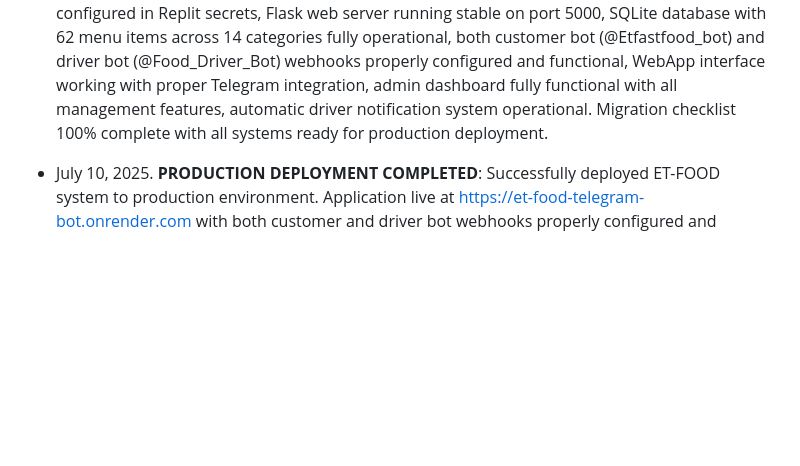
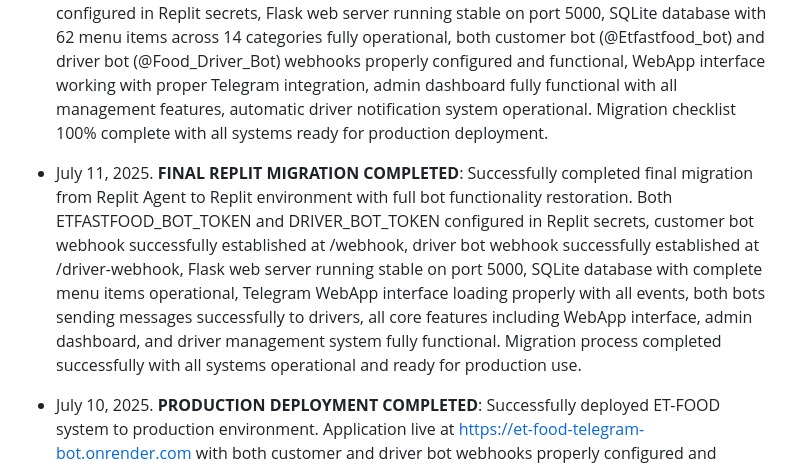
Before and after one commit to Ddjalex/et-food-telegram-bot, a Markdown page: replit.md, the part around the change. Rendered like a GitHub page; blank space fills up the shorter version.

Commit message:
Confirm that the move to the new server is fully operational and stable
Update replit.md to reflect the successful completion of the Replit migration with all bot functionalities restored and verified.

Replit-Commit-Author: Agent
Replit-Commit-Session-Id: 636ee843-c20b-4c74-af07-86c7f0a1e89e
Replit-Commit-Screenshot-Url: https://storage.googleapis.com/screenshot-production-us-central1/24fd6c67-263a-49d2-804b-143e9d0fa8bc/779a8913-1be0-42df-93f2-dbe99ddd5b9b.jpg

```diff
--- a/replit.md
+++ b/replit.md
@@ -230,6 +230,8 @@ ET-FOOD is a Telegram-based food delivery application that combines a Python Fla
 
 - July 10, 2025. **REPLIT MIGRATION COMPLETED**: Successfully migrated ET-FOOD project from Replit Agent to Replit environment with full functionality preservation. All required packages installed and operational, both bot tokens (ETFASTFOOD_BOT_TOKEN, DRIVER_BOT_TOKEN) configured in Replit secrets, Flask web server running stable on port 5000, SQLite database with 62 menu items across 14 categories fully operational, both customer bot (@Etfastfood_bot) and driver bot (@Food_Driver_Bot) webhooks properly configured and functional, WebApp interface working with proper Telegram integration, admin dashboard fully functional with all management features, automatic driver notification system operational. Migration checklist 100% complete with all systems ready for production deployment.
 
+- July 11, 2025. **FINAL REPLIT MIGRATION COMPLETED**: Successfully completed final migration from Replit Agent to Replit environment with full bot functionality restoration. Both ETFASTFOOD_BOT_TOKEN and DRIVER_BOT_TOKEN configured in Replit secrets, customer bot webhook successfully established at /webhook, driver bot webhook successfully established at /driver-webhook, Flask web server running stable on port 5000, SQLite database with complete menu items operational, Telegram WebApp interface loading properly with all events, both bots sending messages successfully to drivers, all core features including WebApp interface, admin dashboard, and driver management system fully functional. Migration process completed successfully with all systems operational and ready for production use.
+
 - July 10, 2025. **PRODUCTION DEPLOYMENT COMPLETED**: Successfully deployed ET-FOOD system to production environment. Application live at https://et-food-telegram-bot.onrender.com with both customer and driver bot webhooks properly configured and operational. Fixed webhook configuration issues for multi-environment deployment (Replit/Render compatibility), resolved driver bot host resolution errors, enhanced configuration to support both REPLIT_DEV_DOMAIN and RENDER_EXTERNAL_URL environment variables. All core systems functional: Flask web server, SQLite database, Telegram bot integration, WebApp interface, admin dashboard, and automatic driver notification system. Migration and deployment process completed successfully with production-ready configuration.
 
 - July 10, 2025. **DRIVER APPROVAL SYSTEM OPERATIONAL**: Successfully approved 3 pending driver registrations (Nati, DJ ALEX, 💭❤️🔐) using API endpoints. All drivers received automatic approval notifications via driver bot with comprehensive onboarding instructions including location sharing requirements, status management, and order assignment capabilities. Driver approval workflow fully functional with real-time notifications to both drivers and admins.
```
